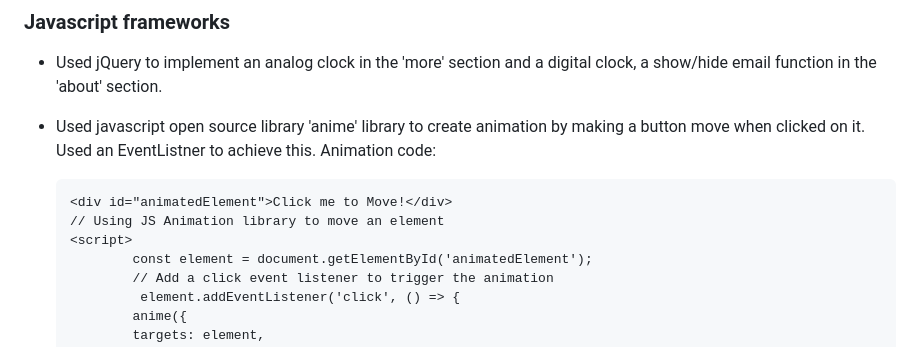
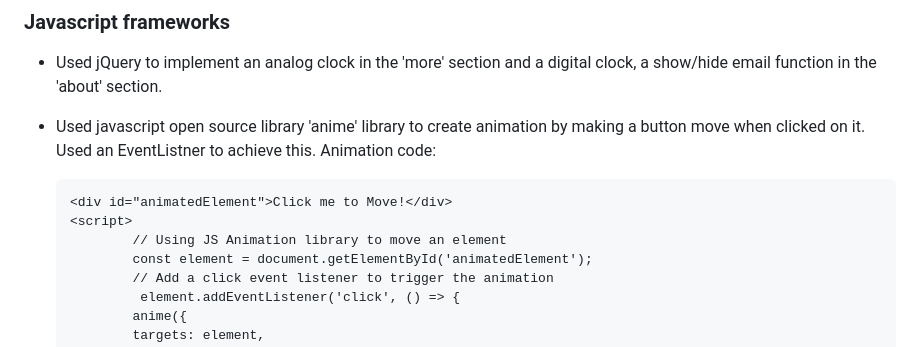
Before and after one commit to Sangeethsk01/Sangeethsk01.github.io, a Markdown page: README.md, the part around the change. Drawn GitHub-style.

````diff
--- a/README.md
+++ b/README.md
@@ -44,8 +44,8 @@ Link to the portfolio webpage:
   Animation code:
   ```html
   <div id="animatedElement">Click me to Move!</div>
-  // Using JS Animation library to move an element
   <script>
+          // Using JS Animation library to move an element
           const element = document.getElementById('animatedElement');
           // Add a click event listener to trigger the animation
            element.addEventListener('click', () => {
````
